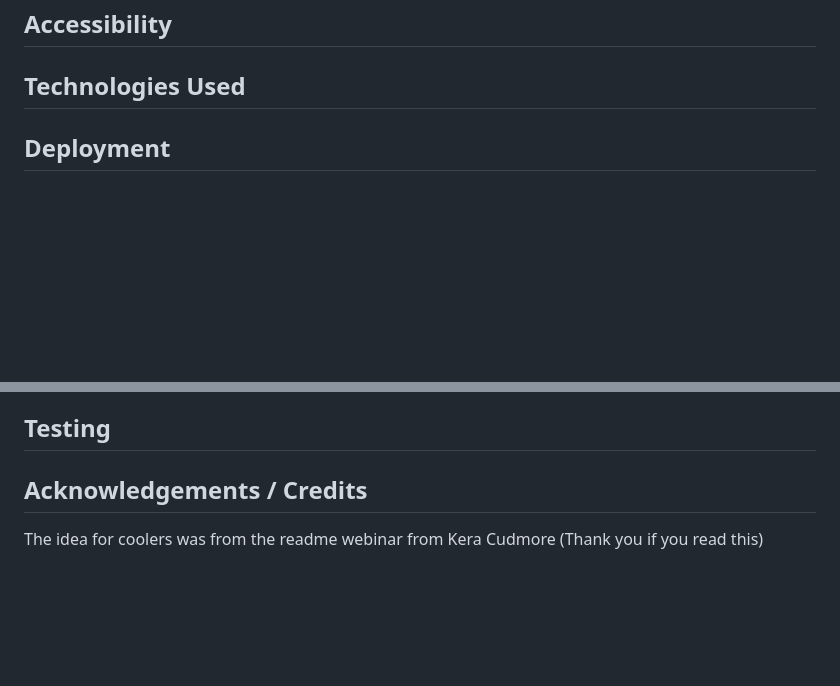
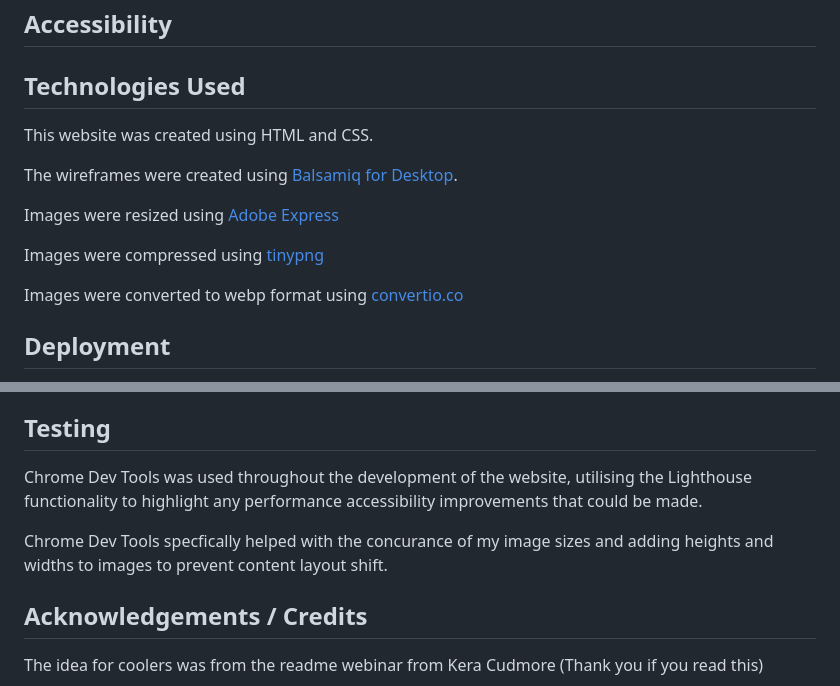
Before and after one commit to davep33l/fusion_fighters, a Markdown page: README.md, 2 parts joined by grey strips. Drawn GitHub-style; blank space fills up the shorter version.

Commit message:
added sources for my images to the README.md, along with technologies used to manipulate the images and the usage of Chrome Dev Tools in testing

```diff
--- a/README.md
+++ b/README.md
@@ -108,6 +122,16 @@ The Favicon was obtained from [icon8s.com](https://icons8.com/icon/KYBCho8WVA7Z/
 ## Accessibility
 
 ## Technologies Used
+
+This website was created using HTML and CSS.
+
+The wireframes were created using [Balsamiq for Desktop](https://balsamiq.com/wireframes/desktop/).
+
+Images were resized using [Adobe Express](https://www.adobe.com/express/feature/image/resize)
+
+Images were compressed using [tinypng](https://tinypng.com/)
+
+Images were converted to webp format using [convertio.co](https://convertio.co/)
 
 ## Deployment
 
@@ -125,6 +149,10 @@ The Favicon was obtained from [icon8s.com](https://icons8.com/icon/KYBCho8WVA7Z/
 
 ## Testing
 
+Chrome Dev Tools was used throughout the development of the website, utilising the Lighthouse functionality to highlight any performance  accessibility improvements that could be made.
+
+Chrome Dev Tools specfically helped with the concurance of my image sizes and adding heights and widths to images to prevent content layout shift.
+
 ## Acknowledgements / Credits
 
 The idea for coolers was from the readme webinar from Kera Cudmore (Thank you if you read this)
```
Also changed, not shown: other parts of README.md (+14 -0 lines).
